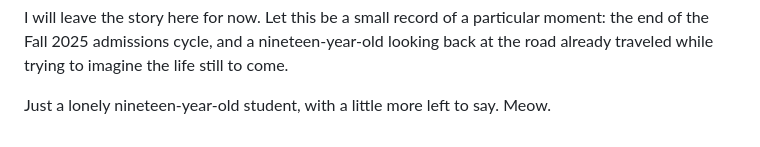
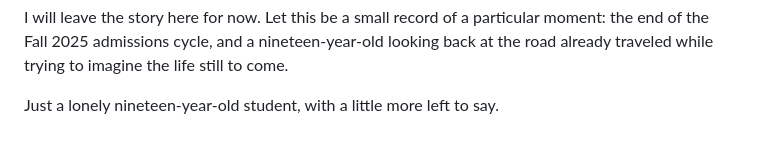
Before and after one commit to DrZhiGong/DrZhiGong.github.io, a Markdown page: content/posts/2026-10-15-at-the-end-of-fall-2025-admissions.md, the part around the change. GitHub-like rendering.

Commit message:
Update website from local editor

```diff
--- a/content/posts/2026-10-15-at-the-end-of-fall-2025-admissions.md
+++ b/content/posts/2026-10-15-at-the-end-of-fall-2025-admissions.md
@@ -46,4 +46,4 @@ I do not know what that next life will look like. The possibility of Rice brings
 
 I will leave the story here for now. Let this be a small record of a particular moment: the end of the Fall 2025 admissions cycle, and a nineteen-year-old looking back at the road already traveled while trying to imagine the life still to come.
 
-Just a lonely nineteen-year-old student, with a little more left to say. Meow.
+Just a lonely nineteen-year-old student, with a little more left to say.
```
